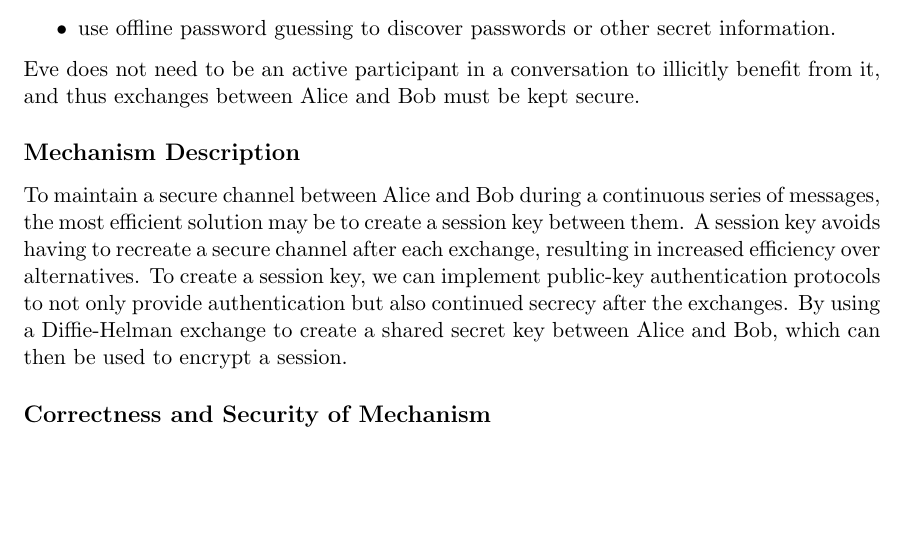
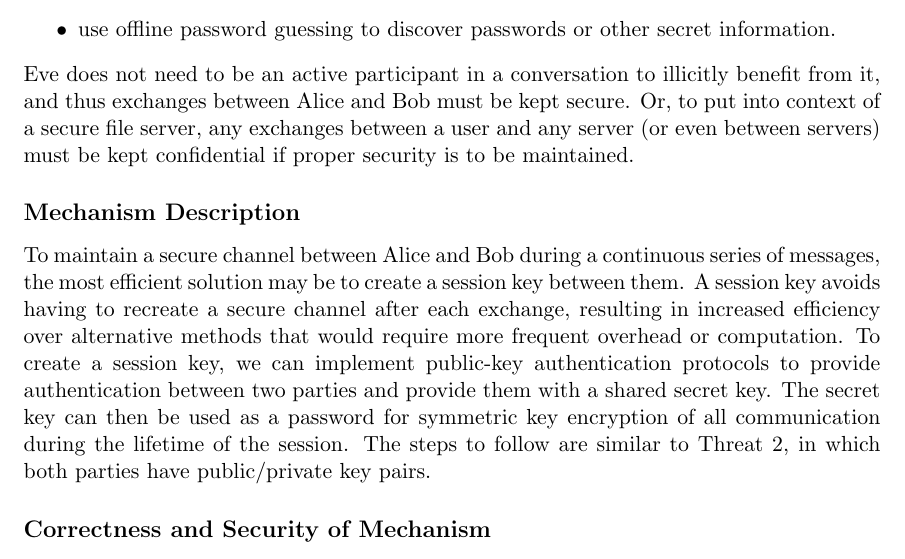
Before and after one commit to karatemanz/CS1653, a LaTeX document (FinalProject/Phase3/mechanisms.tex): part of page 7 of 7 before the commit and part of page 7 of 8 after it, cut so that both start at the same text, the shorter picture padded with empty space. Compiled offline with pdfLaTeX.

Commit message:
updated Threat 4 descriptions

```diff
--- a/FinalProject/Phase3/mechanisms.tex
+++ b/FinalProject/Phase3/mechanisms.tex
@@ -87,9 +87,9 @@ Suppose Eve can listen to an information exchange between Alice and Bob. Even wi
 \item to impersonate Alice or Bob;
 \item use offline password guessing to discover passwords or other secret information.
 \end{itemize}
-Eve does not need to be an active participant in a conversation to illicitly benefit from it, and thus exchanges between Alice and Bob must be kept secure.
+Eve does not need to be an active participant in a conversation to illicitly benefit from it, and thus exchanges between Alice and Bob must be kept secure. Or, to put into context of a secure file server, any exchanges between a user and any server (or even between servers) must be kept confidential if proper security is to be maintained.
 \subsection{Mechanism Description}
-To maintain a secure channel between Alice and Bob during a continuous series of messages, the most efficient solution may be to create a session key between them. A session key avoids having to recreate a secure channel after each exchange, resulting in increased efficiency over alternatives. To create a session key, we can implement public-key authentication protocols to not only provide authentication but also continued secrecy after the exchanges. By using a Diffie-Helman exchange to create a shared secret key between Alice and Bob, which can then be used to encrypt a session.
+To maintain a secure channel between Alice and Bob during a continuous series of messages, the most efficient solution may be to create a session key between them. A session key avoids having to recreate a secure channel after each exchange, resulting in increased efficiency over alternative methods that would require more frequent overhead or computation. To create a session key, we can implement public-key authentication protocols to provide authentication between two parties and provide them with a shared secret key. The secret key can then be used as a password for symmetric key encryption of all communication during the lifetime of the session. The steps to follow are similar to Threat 2, in which both parties have public/private key pairs.
 \subsection{Correctness and Security of Mechanism}
 If the key exchange is performed securely, then each session is not only properly encrypted, but is also protected even if the Diffie-Hellman decryption keys are compromised, as the modulo arithmetic prevents direct decryption, which bolsters the security of the mechanism.
 \section{Summary and Errata}
```
Also changed, not shown: FinalProject/Phase3/mechanisms.pdf.
